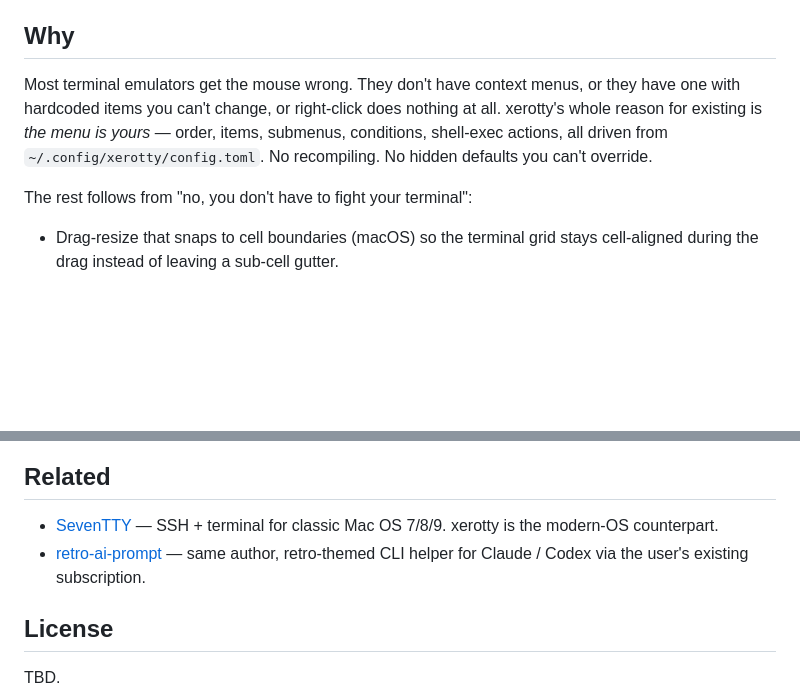
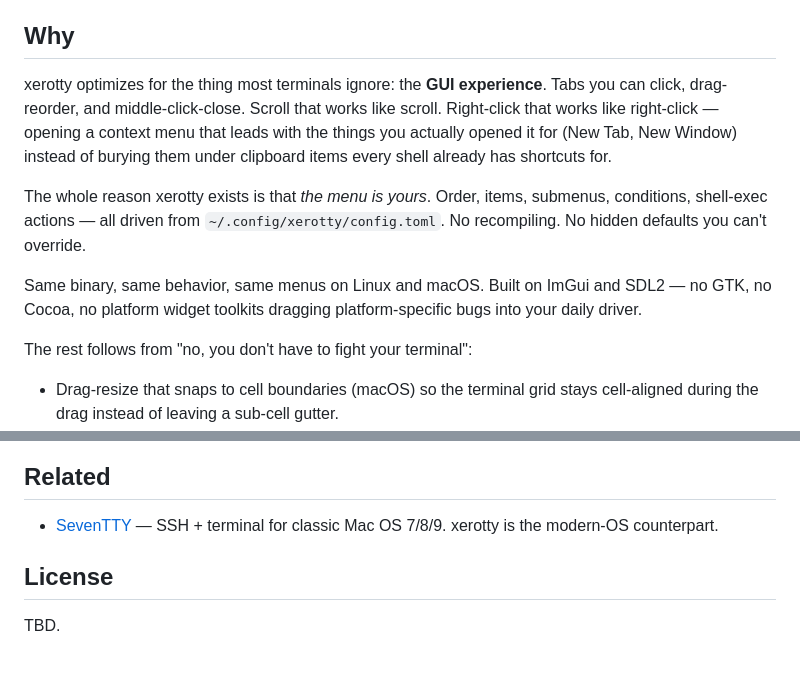
Before and after one commit to LXXero/xerotty, a Markdown page: README.md, 2 parts joined by grey strips. GitHub-like rendering; blank space fills up the shorter version.

Commit message:
README: reframe Why around GUI experience, drop retro-ai-prompt link
Lift the philosophy framing from xerotty.com: GUI experience as the
thing being optimized for, right-click that leads with New Tab/New
Window instead of clipboard items, cross-platform consistency via
ImGui+SDL2 (no GTK / Cocoa / platform widget toolkits). Drops the
"most terminals get the mouse wrong" opener.

Remove the retro-ai-prompt link from Related — repo isn't public yet.

Co-Authored-By: Claude Opus 4.7 (1M context) <noreply@anthropic.com>

```diff
--- a/README.md
+++ b/README.md
@@ -6,7 +6,11 @@ Companion to [SevenTTY](https://github.com/LXXero/SevenTTY) — an SSH client an
 
 ## Why
 
-Most terminal emulators get the mouse wrong. They don't have context menus, or they have one with hardcoded items you can't change, or right-click does nothing at all. xerotty's whole reason for existing is *the menu is yours* — order, items, submenus, conditions, shell-exec actions, all driven from `~/.config/xerotty/config.toml`. No recompiling. No hidden defaults you can't override.
+xerotty optimizes for the thing most terminals ignore: the **GUI experience**. Tabs you can click, drag-reorder, and middle-click-close. Scroll that works like scroll. Right-click that works like right-click — opening a context menu that leads with the things you actually opened it for (New Tab, New Window) instead of burying them under clipboard items every shell already has shortcuts for.
+
+The whole reason xerotty exists is that *the menu is yours*. Order, items, submenus, conditions, shell-exec actions — all driven from `~/.config/xerotty/config.toml`. No recompiling. No hidden defaults you can't override.
+
+Same binary, same behavior, same menus on Linux and macOS. Built on ImGui and SDL2 — no GTK, no Cocoa, no platform widget toolkits dragging platform-specific bugs into your daily driver.
 
 The rest follows from "no, you don't have to fight your terminal":
 
@@ -119,7 +123,6 @@ tools/               iterm2-import, glyph-dump diagnostic
 ## Related
 
 - [SevenTTY](https://github.com/LXXero/SevenTTY) — SSH + terminal for classic Mac OS 7/8/9. xerotty is the modern-OS counterpart.
-- [retro-ai-prompt](https://github.com/0xExero/retro-ai-prompt) — same author, retro-themed CLI helper for Claude / Codex via the user's existing subscription.
 
 ## License
 
```
